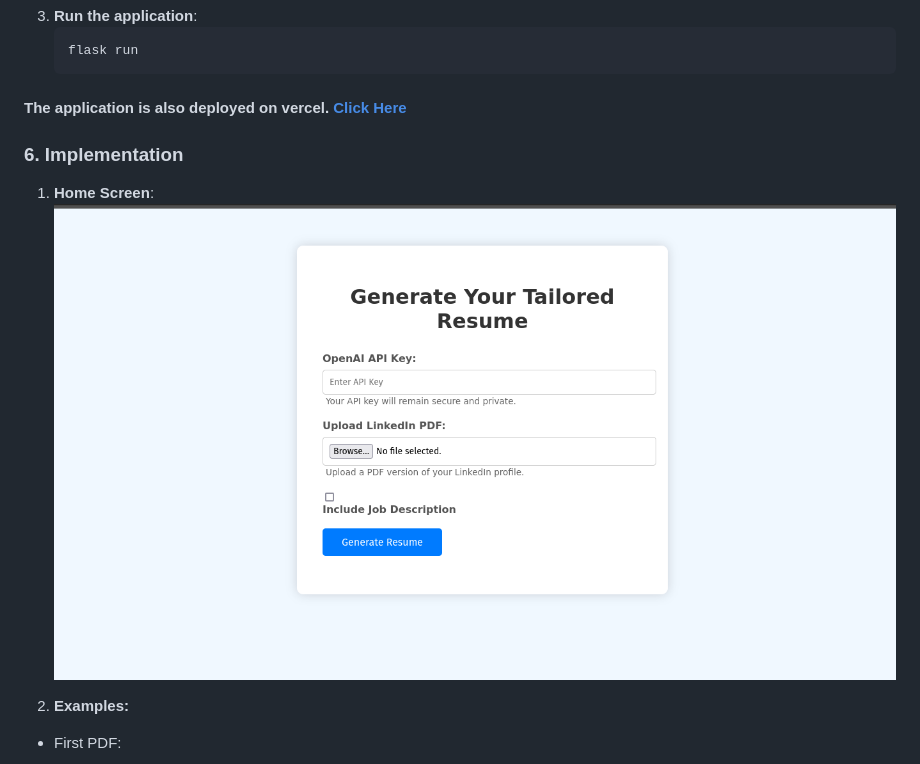
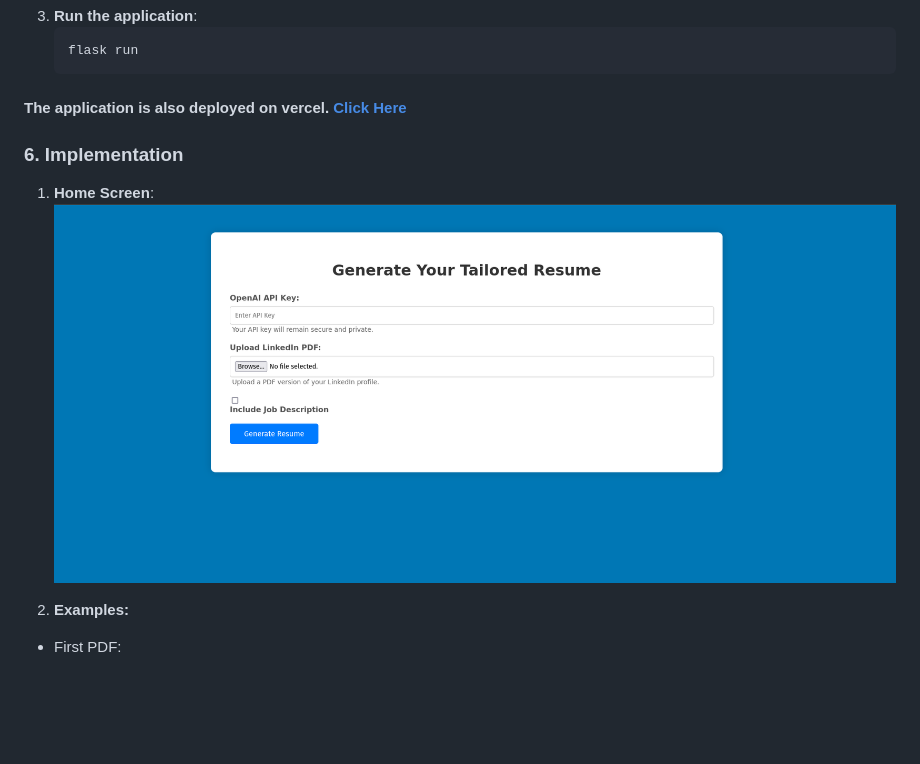
Before and after one commit to Shazam213/linkedin_resume_generator, a Markdown page: README.md, the part around the change printed below. Rendered like a GitHub page; pictures changed too: resources/Screenshot from 2024-09-14 21-15-45.png (deleted), resources/Screenshot from 2024-09-14 23-32-17.png (added); blank space fills up the shorter version.

```diff
--- a/README.md
+++ b/README.md
@@ -82,6 +82,6 @@ The **LinkedIn Resume Generator** is a web application designed to streamline th
 ### 6. **Implementation**
 1. **Home Screen**:
-![Home screen](./resources/Screenshot%20from%202024-09-14%2021-15-45.png)
+![Home screen](./resources/Screenshot%20from%202024-09-14%2023-32-17.png)
 
 2. **Examples:**
 - First PDF:
```
Also changed, not shown: other parts of README.md (+1 -1 lines).
